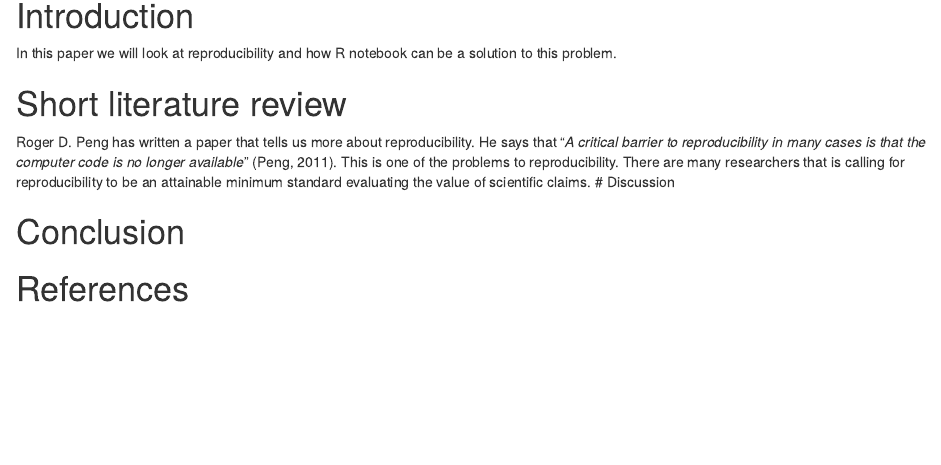
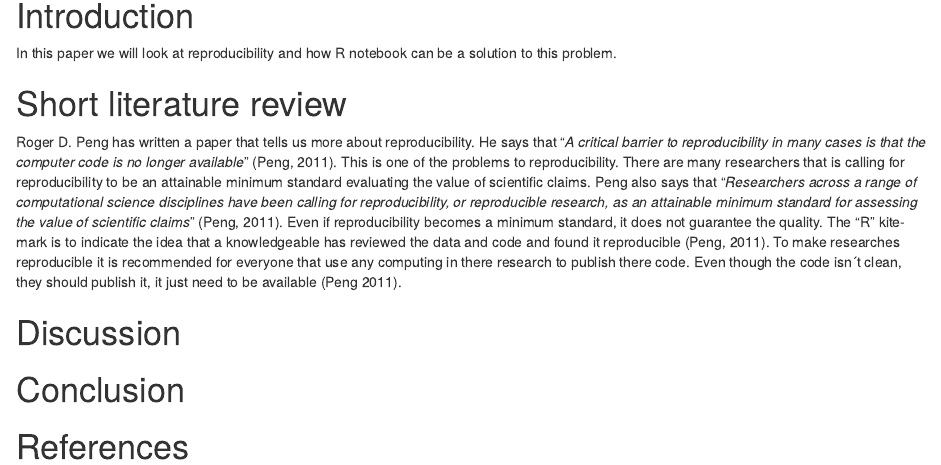
Before and after one commit to MortenKnutsen/Ass1_h21_mk, an R Markdown document (ass1_mk.Rmd): the page in a window 1100 px wide, from 90 px down. Rendered offline with R 4.5, knitr and Pandoc, with nearby package versions.

Commit message:
Peng ferdig

```diff
--- a/ass1_mk.Rmd
+++ b/ass1_mk.Rmd
@@ -11,7 +11,10 @@ In this paper we will look at reproducibility and how R notebook can be a soluti
 # Short literature review
 
 
-Roger D. Peng has written a paper that tells us more about reproducibility. He says that "*A critical barrier to reproducibility in many cases is that the computer code is no longer available*" (Peng, 2011).  This is one of the problems to reproducibility. There are many researchers that is calling for reproducibility to be an attainable minimum standard evaluating the value of scientific claims.
+Roger D. Peng has written a paper that tells us more about reproducibility. He says that "*A critical barrier to reproducibility in many cases is that the computer code is no longer available*" (Peng, 2011).  This is one of the problems to reproducibility. There are many researchers that is calling for reproducibility to be an attainable minimum standard evaluating the value of scientific claims. Peng also says that "*Researchers across a range of computational science disciplines have been calling for reproducibility, or reproducible research, as an attainable minimum standard for assessing the value of scientific claims*" (Peng, 2011). Even if reproducibility becomes a minimum standard, it does not guarantee the quality. The "R" kite-mark is to indicate the idea that a knowledgeable has reviewed the data and code and found it reproducible (Peng, 2011). To make researches reproducible it is recommended for everyone that use any computing in there research to publish there code. Even though the code isn´t clean, they should publish it, it just need to be available (Peng 2011).
+
+
+
 # Discussion
 
 
```
